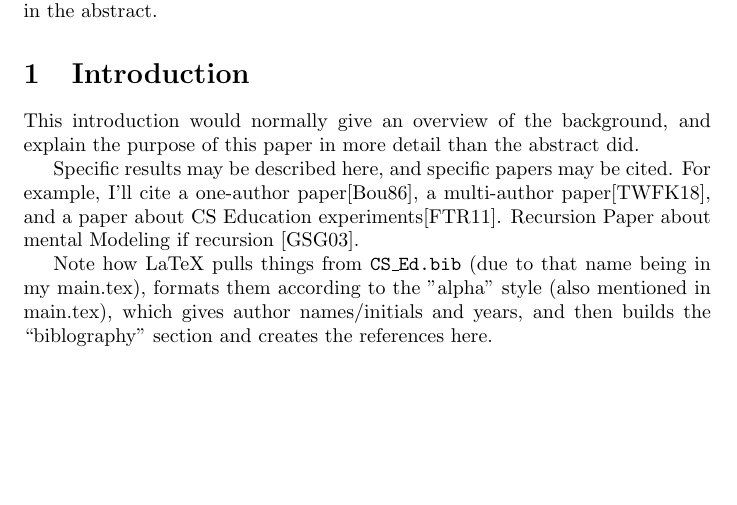
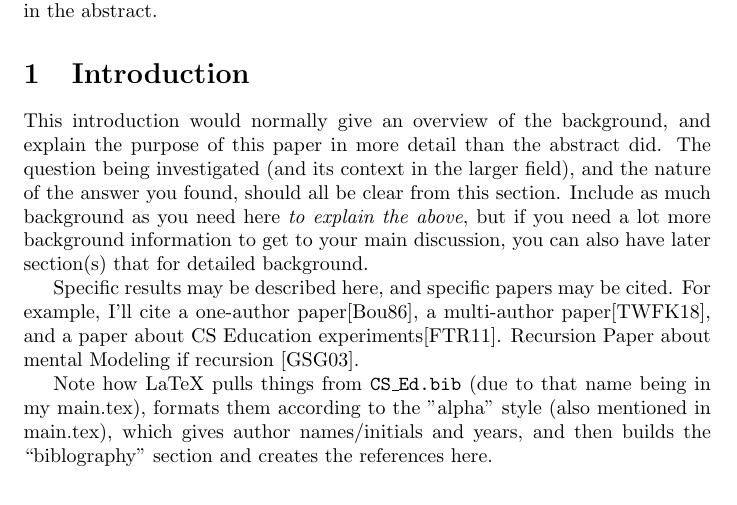
Before and after one commit to davewathaverford/DaveW-Thesis-Boilerplate, a LaTeX document (main.tex, which reads intro.tex): part of page 1 of 2, cut so that both start at the same text, the shorter picture padded with empty space. Compiled offline with pdfLaTeX.

Commit message:
clarification, testing git

```diff
--- a/intro.tex
+++ b/intro.tex
@@ -2,6 +2,13 @@
 
 This introduction would normally give an overview of the background,
 and explain the purpose of this paper in more detail than the abstract did.
+The question being investigated (and its context in the larger field),
+and the nature of the answer you found,
+should all be clear from this section.
+Include as much background as you need here {\em to explain the above},
+but if you need a lot more background information to get to your main discussion,
+you can also have later section(s) that for detailed background.
+
 
 Specific results may be described here, and specific papers may be cited.
 For example, I'll cite a one-author paper\cite{DuBoulay:Notional86},
```
Also changed, not shown: 1 other file.
